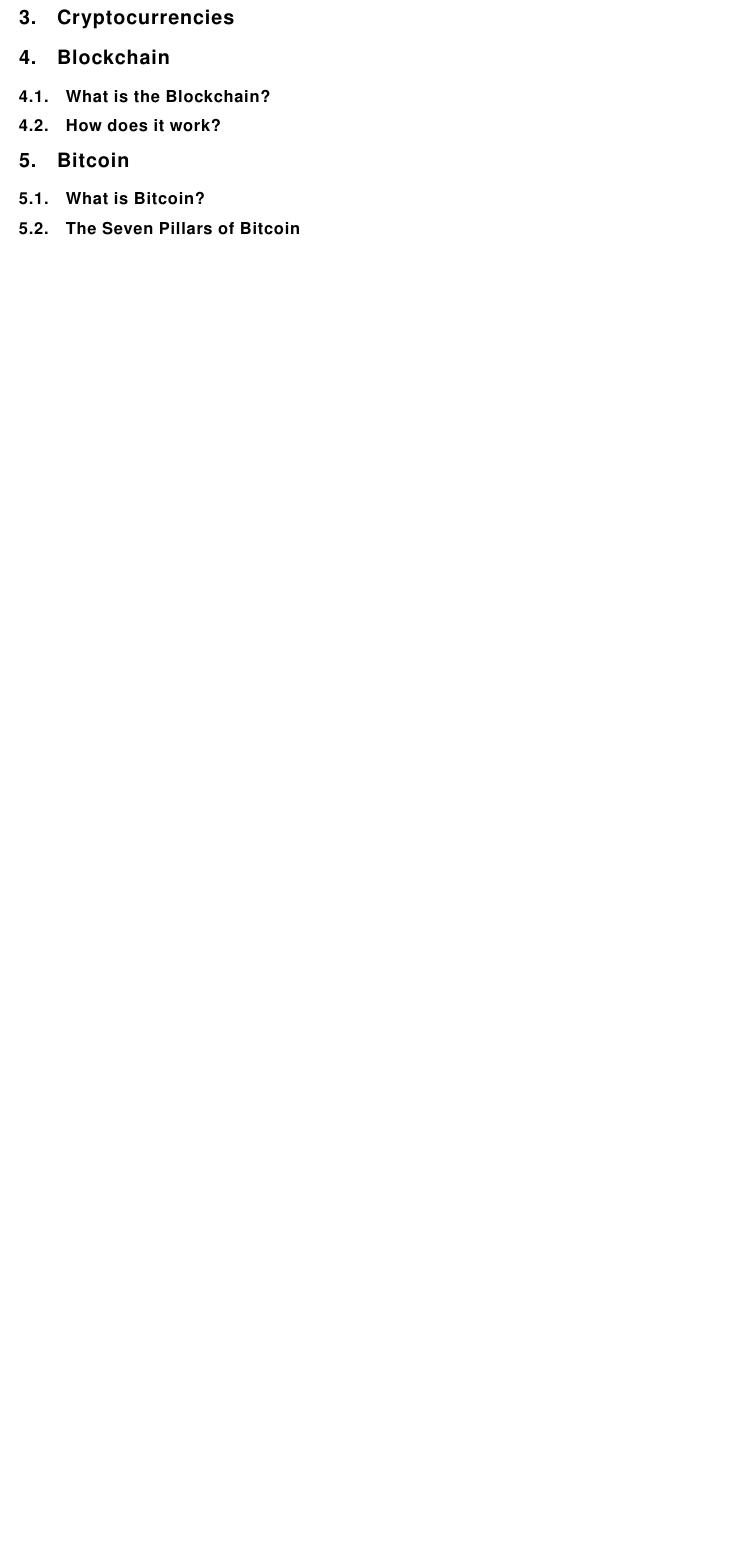
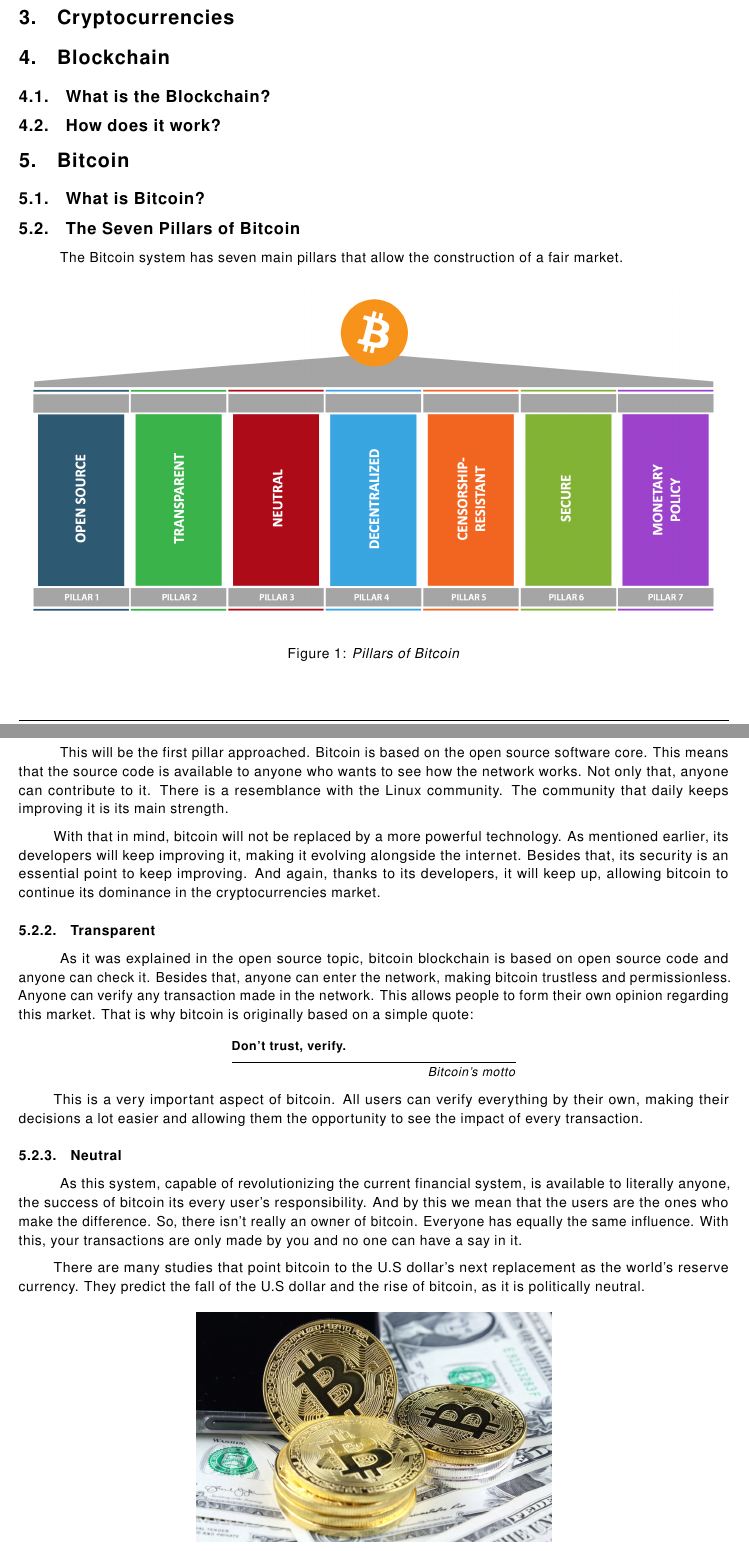
Before and after one commit to eduardosantoshf/bitcoin-an-overview, a LaTeX document (latex/main.tex): part of page 2 of 7 before the commit and two parts of pages 2 and 3 of 9 after it, the two joined at a grey line, cut so that both start at the same text, the shorter picture padded with empty space. Compiled offline with pdfLaTeX.

Commit message:
Pillars of Bitcoin

```diff
--- a/latex/main.tex
+++ b/latex/main.tex
@@ -9,6 +9,7 @@
 % Encoding.
 \usepackage[english]{babel}
 \usepackage[utf8]{inputenc}
+\usepackage{epigraph}
 % Allow multiline comments
 \usepackage{verbatim}
 % To have another layer of sub sections - \paragraph
@@ -142,3 +143,43 @@
 \subsection{What is Bitcoin?}
 
 \subsection{The Seven Pillars of Bitcoin}
+
+\tab The Bitcoin system has seven main pillars that allow the construction of a fair market.
+
+%Added [H] after so that image is placed after the text above
+%This is only possible by adding also \usepackage{float} to the preamble
+\begin{figure}[H]
+    \begin{center}
+        \includegraphics[width=\textwidth]{images/pillars.png}
+        \caption{\textit{Pillars of Bitcoin}}
+    \end{center}
+\end{figure}
+
+\subsubsection{Open Source}
+
+\tab This will be the first pillar approached. Bitcoin is based on the open source software core. This means that the source code is available to anyone who wants to see how the network works. Not only that, anyone can contribute to it. There is a resemblance with the Linux community. The community that daily keeps improving it is its main strength.
+
+With that in mind, bitcoin will not be replaced by a more powerful technology. As mentioned earlier, its developers will keep improving it, making it evolving alongside the internet. Besides that, its security is an essential point to keep improving. And again, thanks to its developers, it will keep up, allowing bitcoin to continue its dominance in the cryptocurrencies market.
+
+\subsubsection{Transparent}
+
+\tab As it was explained in the open source topic, bitcoin blockchain is based on open source code and anyone can check it. Besides that, anyone can enter the network, making bitcoin trustless and permissionless. Anyone can verify any transaction made in the network. This allows people to form their own opinion regarding this market. That is why bitcoin is originally based on a simple quote:
+
+\renewcommand{\epigraphflush}{center}
+\epigraph{\textbf{Don't trust, verify.}}{\textit{Bitcoin's motto}}
+
+This is a very important aspect of bitcoin. All users can verify everything by their own, making their decisions a lot easier and allowing them the opportunity to see the impact of every transaction.
+
+
+\subsubsection{Neutral}
+
+\tab As this system, capable of revolutionizing the current financial system, is available to literally anyone, the success of bitcoin its every user's responsibility. And by this we mean that the users are the ones who make the difference. So, there isn't really an owner of bitcoin. Everyone has equally the same influence. With this, your transactions are only made by you and no one can have a say in it.
+
+There are many studies that point bitcoin to the U.S dollar's next replacement as the world's reserve currency. They predict the fall of the U.S dollar and the rise of bitcoin, as it is politically neutral.
+
+%Added [H] after so that image is placed after the text above
+%This is only possible by adding also \usepackage{float} to the preamble
+\begin{figure}[H]
+    \begin{center}
+        \includegraphics[width=0.5\textwidth]{images/dollar_bitcoin.jpeg}
+    \end{center}
```
Also changed, not shown: latex/main.tex (40 more changed lines).
